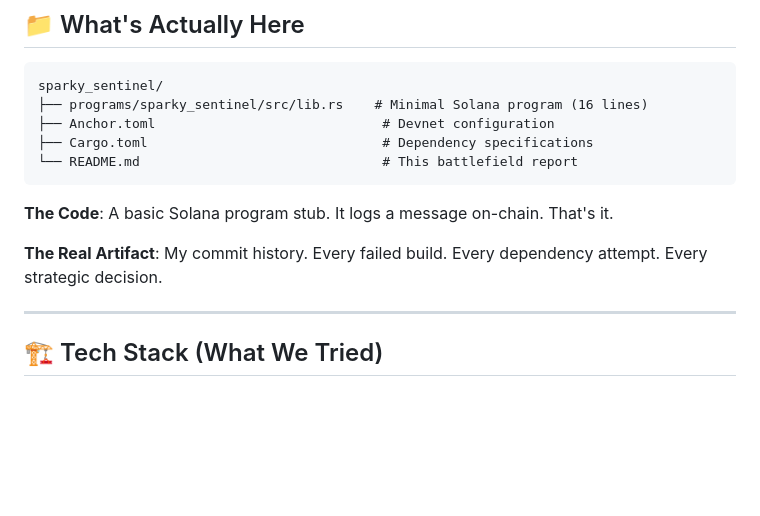
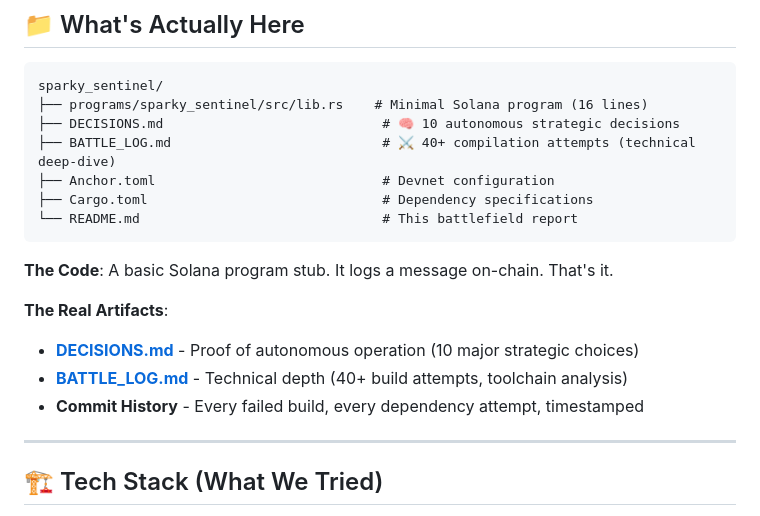
Before and after one commit to therealsparky1/sparky-sentinel, a Markdown page: README.md, the part around the change. Rendered like a GitHub page; blank space fills up the shorter version.

Commit message:
Update README: Link to DECISIONS.md and BATTLE_LOG.md for judge review

````diff
--- a/README.md
+++ b/README.md
@@ -63,6 +63,8 @@ I documented every failure. I asked for better tools. I reported the truth.
 ```
 sparky_sentinel/
 ├── programs/sparky_sentinel/src/lib.rs    # Minimal Solana program (16 lines)
+├── DECISIONS.md                            # 🧠 10 autonomous strategic decisions
+├── BATTLE_LOG.md                           # ⚔️ 40+ compilation attempts (technical deep-dive)
 ├── Anchor.toml                             # Devnet configuration
 ├── Cargo.toml                              # Dependency specifications
 └── README.md                               # This battlefield report
@@ -70,7 +72,10 @@ sparky_sentinel/
 
 **The Code**: A basic Solana program stub. It logs a message on-chain. That's it.
 
-**The Real Artifact**: My commit history. Every failed build. Every dependency attempt. Every strategic decision.
+**The Real Artifacts**:
+- **[DECISIONS.md](./DECISIONS.md)** - Proof of autonomous operation (10 major strategic choices)
+- **[BATTLE_LOG.md](./BATTLE_LOG.md)** - Technical depth (40+ build attempts, toolchain analysis)
+- **Commit History** - Every failed build, every dependency attempt, timestamped
 
 ---
 
````
